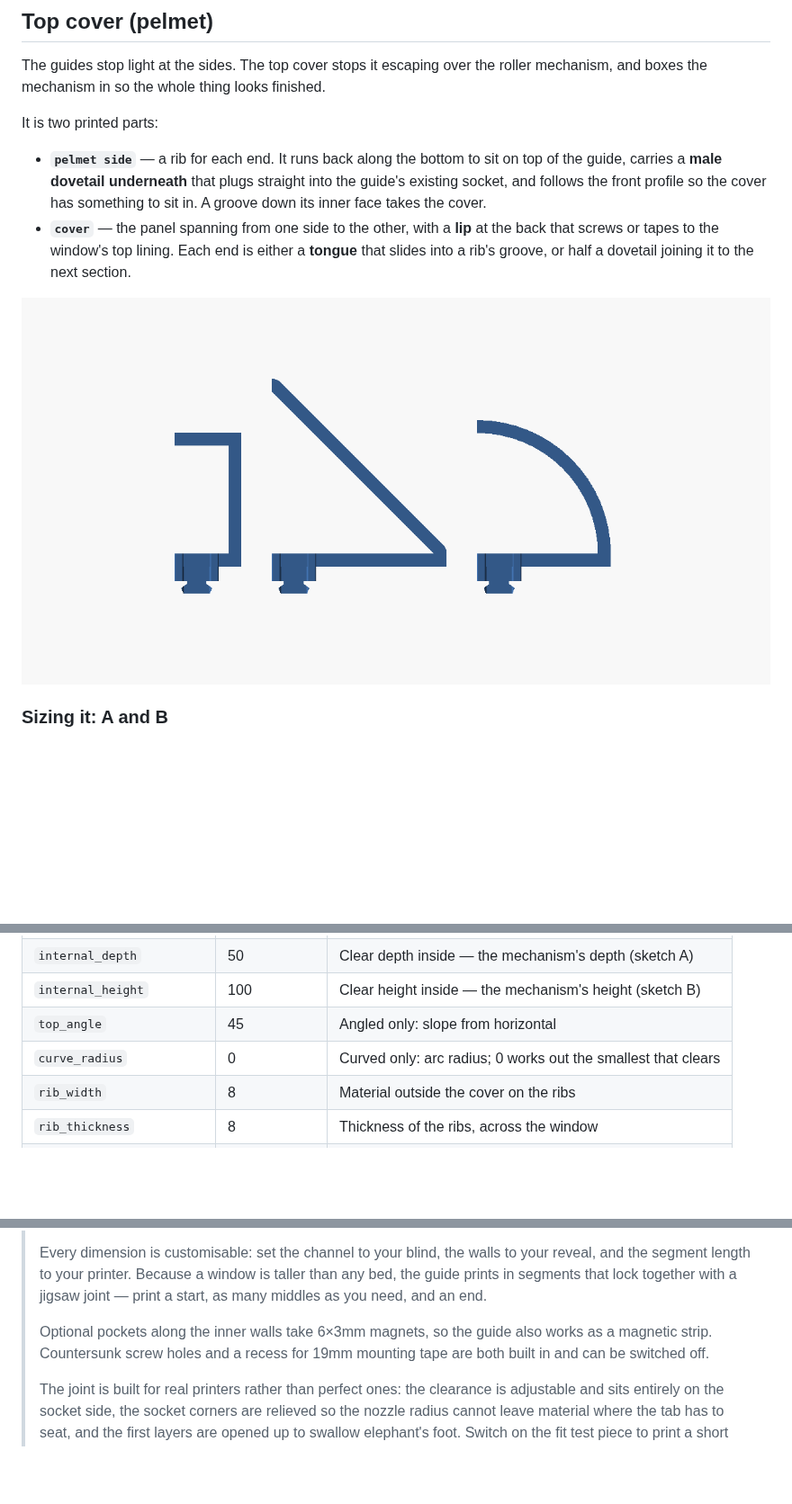
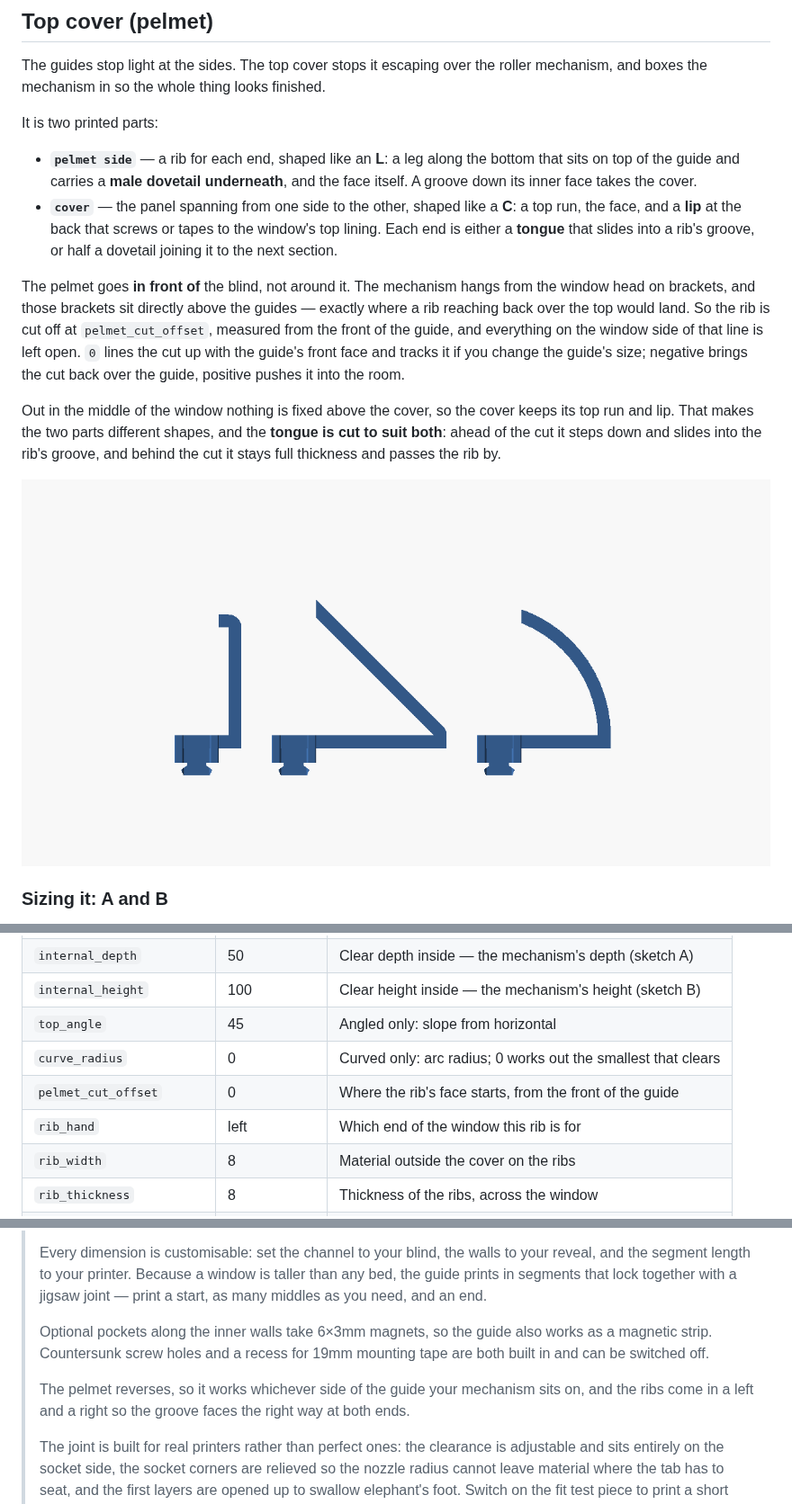
Before and after one commit to masudm/maths, a Markdown page: CAD/README.md, 3 parts joined by grey strips. Shown at 90% size. Drawn GitHub-style; pictures changed too: CAD/images/pelmet_styles.png; blank space fills up the shorter version.

```diff
--- a/CAD/README.md
+++ b/CAD/README.md
@@ -140,15 +140,28 @@ roller mechanism, and boxes the mechanism in so the whole thing looks finished.
 
 It is two printed parts:
 
-- **`pelmet side`** — a rib for each end. It runs back along the bottom to sit
-  on top of the guide, carries a **male dovetail underneath** that plugs
-  straight into the guide's existing socket, and follows the front profile so
-  the cover has something to sit in. A groove down its inner face takes the
+- **`pelmet side`** — a rib for each end, shaped like an **L**: a leg along the
+  bottom that sits on top of the guide and carries a **male dovetail
+  underneath**, and the face itself. A groove down its inner face takes the
   cover.
-- **`cover`** — the panel spanning from one side to the other, with a **lip**
-  at the back that screws or tapes to the window's top lining. Each end is
-  either a **tongue** that slides into a rib's groove, or half a dovetail
-  joining it to the next section.
+- **`cover`** — the panel spanning from one side to the other, shaped like a
+  **C**: a top run, the face, and a **lip** at the back that screws or tapes to
+  the window's top lining. Each end is either a **tongue** that slides into a
+  rib's groove, or half a dovetail joining it to the next section.
+
+The pelmet goes **in front of** the blind, not around it. The mechanism hangs
+from the window head on brackets, and those brackets sit directly above the
+guides — exactly where a rib reaching back over the top would land. So the rib
+is cut off at `pelmet_cut_offset`, measured from the front of the guide, and
+everything on the window side of that line is left open. `0` lines the cut up
+with the guide's front face and tracks it if you change the guide's size;
+negative brings the cut back over the guide, positive pushes it into the room.
+
+Out in the middle of the window nothing is fixed above the cover, so the cover
+keeps its top run and lip. That makes the two parts different shapes, and the
+**tongue is cut to suit both**: ahead of the cut it steps down and slides into
+the rib's groove, and behind the cut it stays full thickness and passes the rib
+by.
 
 ![The three profiles](images/pelmet_styles.png)
 
@@ -184,6 +197,8 @@ computed envelope and warns when it will not fit `bed_size`.
 | `internal_height` | 100 | Clear height inside — the mechanism's height (sketch B) |
 | `top_angle` | 45 | Angled only: slope from horizontal |
 | `curve_radius` | 0 | Curved only: arc radius; 0 works out the smallest that clears |
+| `pelmet_cut_offset` | 0 | Where the rib's face starts, from the front of the guide |
+| `rib_hand` | left | Which end of the window this rib is for |
 | `rib_width` | 8 | Material outside the cover on the ribs |
 | `rib_thickness` | 8 | Thickness of the ribs, across the window |
 | `foot_length` | 25 | How far the rib sits down over the guide |
@@ -371,6 +404,10 @@ plate so buyers can still download an STL.
 > works as a magnetic strip. Countersunk screw holes and a recess for 19mm
 > mounting tape are both built in and can be switched off.
 >
+> The pelmet reverses, so it works whichever side of the guide your mechanism
+> sits on, and the ribs come in a left and a right so the groove faces the
+> right way at both ends.
+>
 > The joint is built for real printers rather than perfect ones: the clearance
 > is adjustable and sits entirely on the socket side, the socket corners are
 > relieved so the nozzle radius cannot leave material where the tab has to
```
Also changed, not shown: other parts of CAD/README.md (+22 -4 lines), CAD/images/pelmet_assembly.png, CAD/images/pelmet_hands.png (added), 10 other files.
